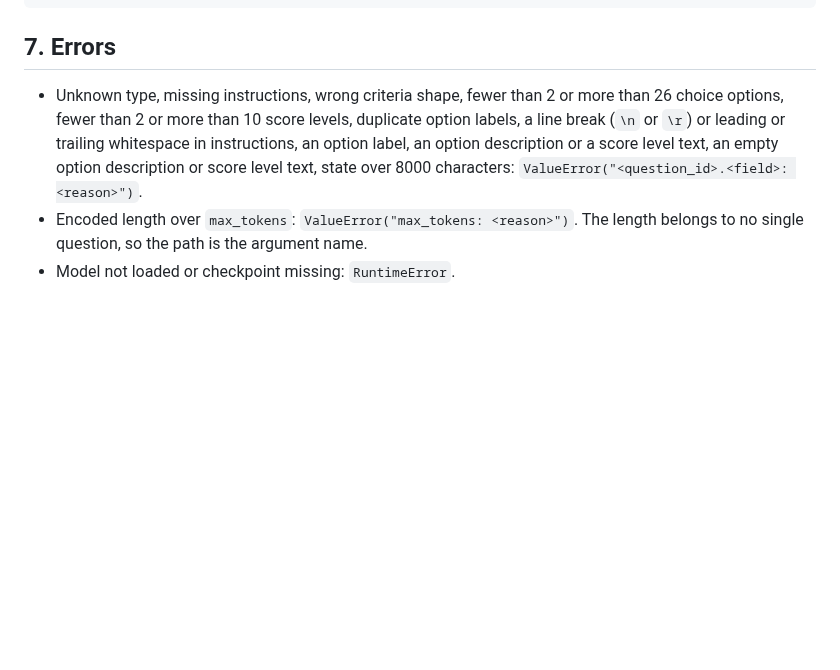
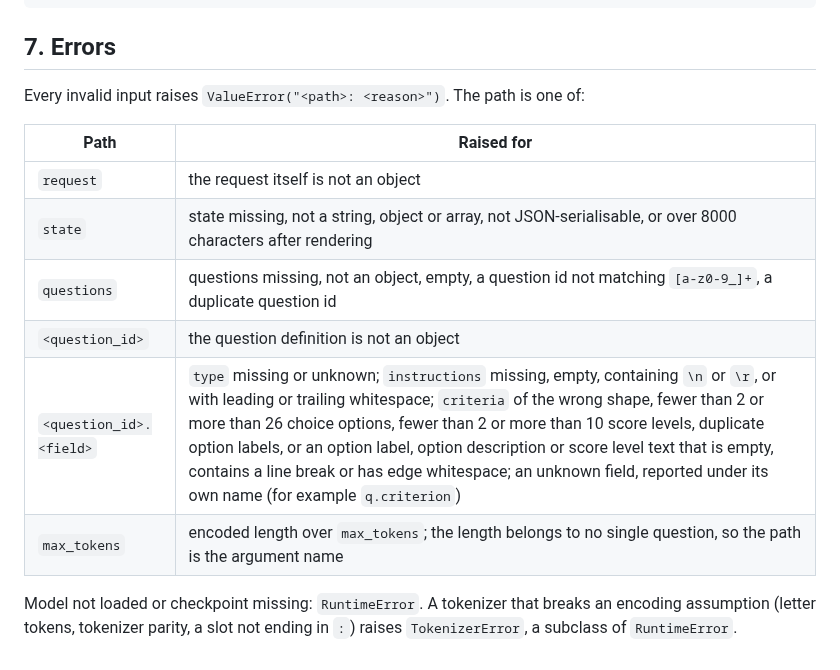
Before and after one commit to yuan-phd/jevmark, a Markdown page: docs/API_SPEC.md, the part around the change. GitHub-like rendering; blank space fills up the shorter version.

Commit message:
docs: error path forms

```diff
--- a/docs/API_SPEC.md
+++ b/docs/API_SPEC.md
@@ -149,6 +149,15 @@ runs/<run_name>/
 
 ## 7. Errors
 
-- Unknown type, missing instructions, wrong criteria shape, fewer than 2 or more than 26 choice options, fewer than 2 or more than 10 score levels, duplicate option labels, a line break (`\n` or `\r`) or leading or trailing whitespace in instructions, an option label, an option description or a score level text, an empty option description or score level text, state over 8000 characters: `ValueError("<question_id>.<field>: <reason>")`.
-- Encoded length over `max_tokens`: `ValueError("max_tokens: <reason>")`. The length belongs to no single question, so the path is the argument name.
-- Model not loaded or checkpoint missing: `RuntimeError`.
+Every invalid input raises `ValueError("<path>: <reason>")`. The path is one of:
+
+| Path | Raised for |
+|---|---|
+| `request` | the request itself is not an object |
+| `state` | state missing, not a string, object or array, not JSON-serialisable, or over 8000 characters after rendering |
+| `questions` | questions missing, not an object, empty, a question id not matching `[a-z0-9_]+`, a duplicate question id |
+| `<question_id>` | the question definition is not an object |
+| `<question_id>.<field>` | `type` missing or unknown; `instructions` missing, empty, containing `\n` or `\r`, or with leading or trailing whitespace; `criteria` of the wrong shape, fewer than 2 or more than 26 choice options, fewer than 2 or more than 10 score levels, duplicate option labels, or an option label, option description or score level text that is empty, contains a line break or has edge whitespace; an unknown field, reported under its own name (for example `q.criterion`) |
+| `max_tokens` | encoded length over `max_tokens`; the length belongs to no single question, so the path is the argument name |
+
+Model not loaded or checkpoint missing: `RuntimeError`. A tokenizer that breaks an encoding assumption (letter tokens, tokenizer parity, a slot not ending in `:`) raises `TokenizerError`, a subclass of `RuntimeError`.
```
